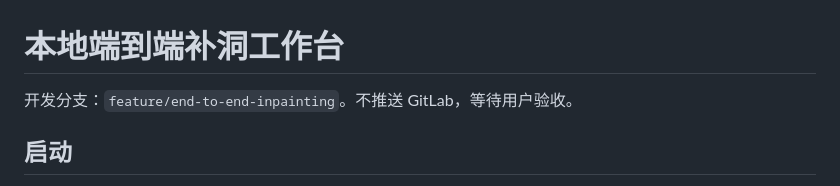
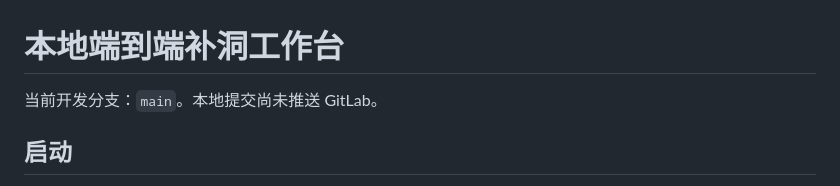
Before and after one commit to zjllllllllll/SplatMend, a Markdown page: STUDIO.md, the part around the change. Drawn GitHub-style.

```diff
--- a/STUDIO.md
+++ b/STUDIO.md
@@ -1,6 +1,6 @@
 # 本地端到端补洞工作台
 
-开发分支：`feature/end-to-end-inpainting`。不推送 GitLab，等待用户验收。
+当前开发分支：`main`。本地提交尚未推送 GitLab。
 
 ## 启动
 
```
Also changed, not shown: README.md (+4 -4 lines).
